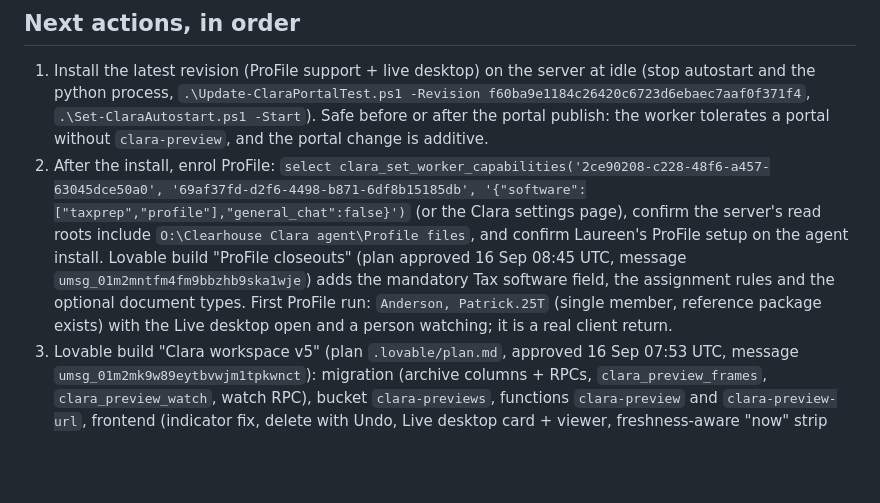
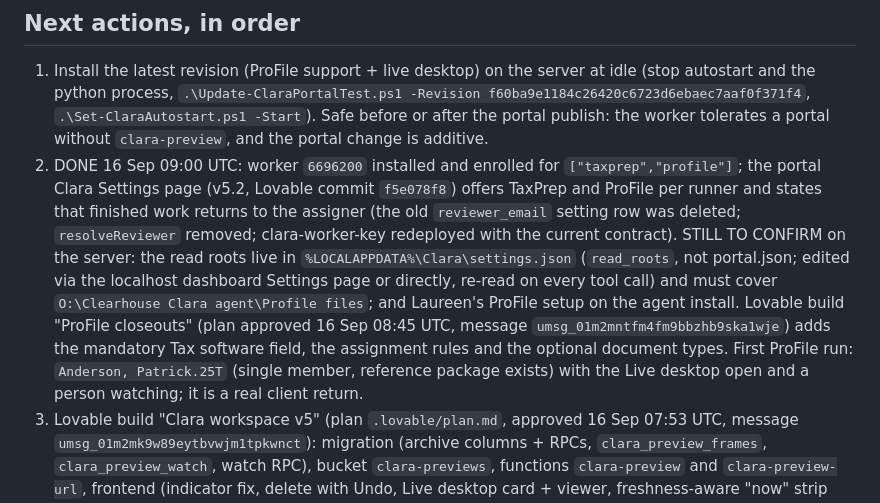
Before and after one commit to nikitanikist/claraAgnet, a Markdown page: CONTEXT.md, the part around the change. Drawn GitHub-style; blank space fills up the shorter version.

Commit message:
docs: record ProFile enrolment state, settings-page fix and where read roots live
Co-Authored-By: Claude Fable 5.1 <noreply@anthropic.com>

```diff
--- a/CONTEXT.md
+++ b/CONTEXT.md
@@ -123,7 +123,7 @@ On the original Mac, detailed private notes are at `~/Downloads/Clearhouse-Lovab
 ## Next actions, in order
 
 1. Install the latest revision (ProFile support + live desktop) on the server at idle (stop autostart and the python process, `.\Update-ClaraPortalTest.ps1 -Revision f60ba9e1184c26420c6723d6ebaec7aaf0f371f4`, `.\Set-ClaraAutostart.ps1 -Start`). Safe before or after the portal publish: the worker tolerates a portal without `clara-preview`, and the portal change is additive.
-2. After the install, enrol ProFile: `select clara_set_worker_capabilities('2ce90208-c228-48f6-a457-63045dce50a0', '69af37fd-d2f6-4498-b871-6df8b15185db', '{"software":["taxprep","profile"],"general_chat":false}')` (or the Clara settings page), confirm the server's read roots include `O:\Clearhouse Clara agent\Profile files`, and confirm Laureen's ProFile setup on the agent install. Lovable build "ProFile closeouts" (plan approved 16 Sep 08:45 UTC, message `umsg_01m2mntfm4fm9bbzhb9ska1wje`) adds the mandatory Tax software field, the assignment rules and the optional document types. First ProFile run: `Anderson, Patrick.25T` (single member, reference package exists) with the Live desktop open and a person watching; it is a real client return.
+2. DONE 16 Sep 09:00 UTC: worker `6696200` installed and enrolled for `["taxprep","profile"]`; the portal Clara Settings page (v5.2, Lovable commit `f5e078f8`) offers TaxPrep and ProFile per runner and states that finished work returns to the assigner (the old `reviewer_email` setting row was deleted; `resolveReviewer` removed; clara-worker-key redeployed with the current contract). STILL TO CONFIRM on the server: the read roots live in `%LOCALAPPDATA%\Clara\settings.json` (`read_roots`, not portal.json; edited via the localhost dashboard Settings page or directly, re-read on every tool call) and must cover `O:\Clearhouse Clara agent\Profile files`; and Laureen's ProFile setup on the agent install. Lovable build "ProFile closeouts" (plan approved 16 Sep 08:45 UTC, message `umsg_01m2mntfm4fm9bbzhb9ska1wje`) adds the mandatory Tax software field, the assignment rules and the optional document types. First ProFile run: `Anderson, Patrick.25T` (single member, reference package exists) with the Live desktop open and a person watching; it is a real client return.
 3. Lovable build "Clara workspace v5" (plan `.lovable/plan.md`, approved 16 Sep 07:53 UTC, message `umsg_01m2mk9w89eytbvwjm1tpkwnct`): migration (archive columns + RPCs, `clara_preview_frames`, `clara_preview_watch`, watch RPC), bucket `clara-previews`, functions `clara-preview` and `clara-preview-url`, frontend (indicator fix, delete with Undo, Live desktop card + viewer, freshness-aware "now" strip with 20/30/60 s rules, corrected stage keys and "Stage 4 of 7" counter, visual refresh), publish as v5.0. Verify in the browser after it lands; the plan page is https://claude.ai/artifact/YXfGJ2RrGS6rF2fzFGQzBN.
 3. Proof run: the two-closeout queue test with the Live desktop card open (super admin). Checklist: automatic release with no hold, no window or file name from the first client visible in any frame of the second, counter and strip honest, key-frame replay usable.
 4. Ask IT to relax the RDS idle/disconnect session limits for `clara.agent`; the live view needs a connected, unlocked session like all of Clara's desktop work.
```
Also changed, not shown: docs/PORTAL-V1-DEVELOPMENT.md (+1 -1 lines).
